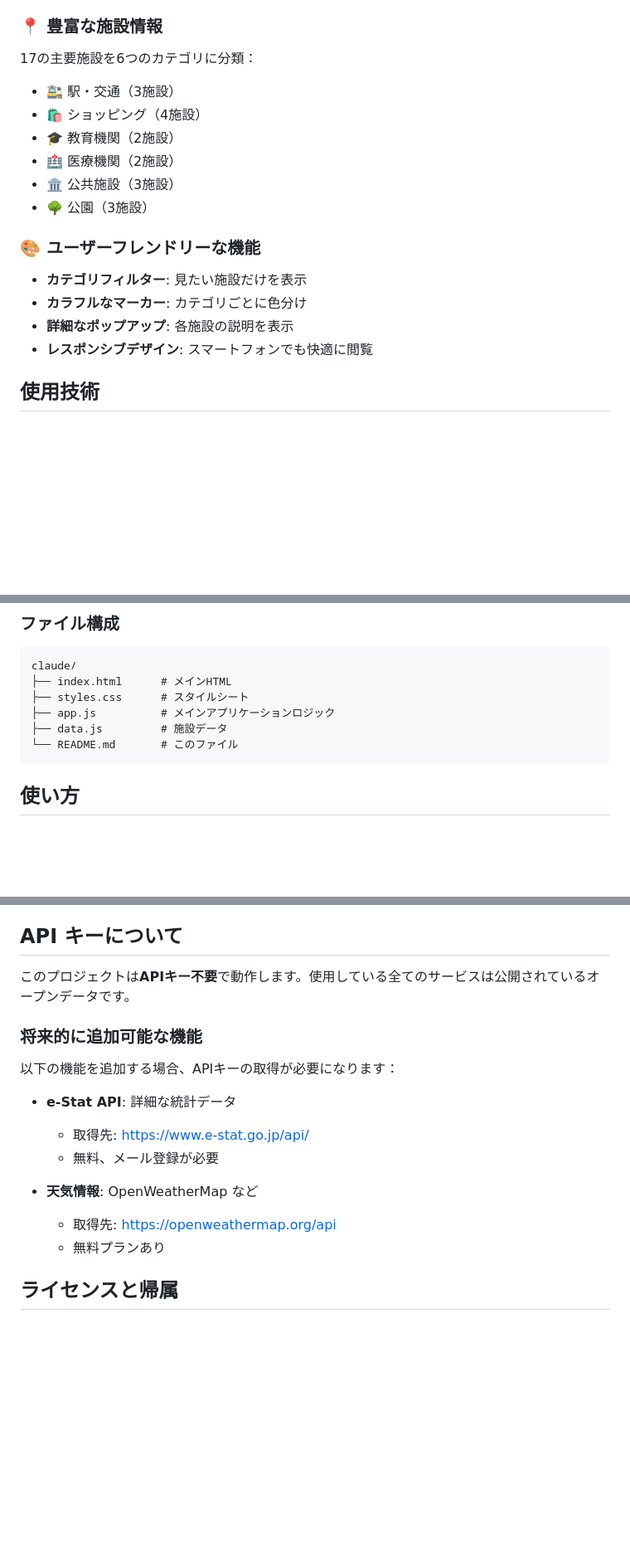
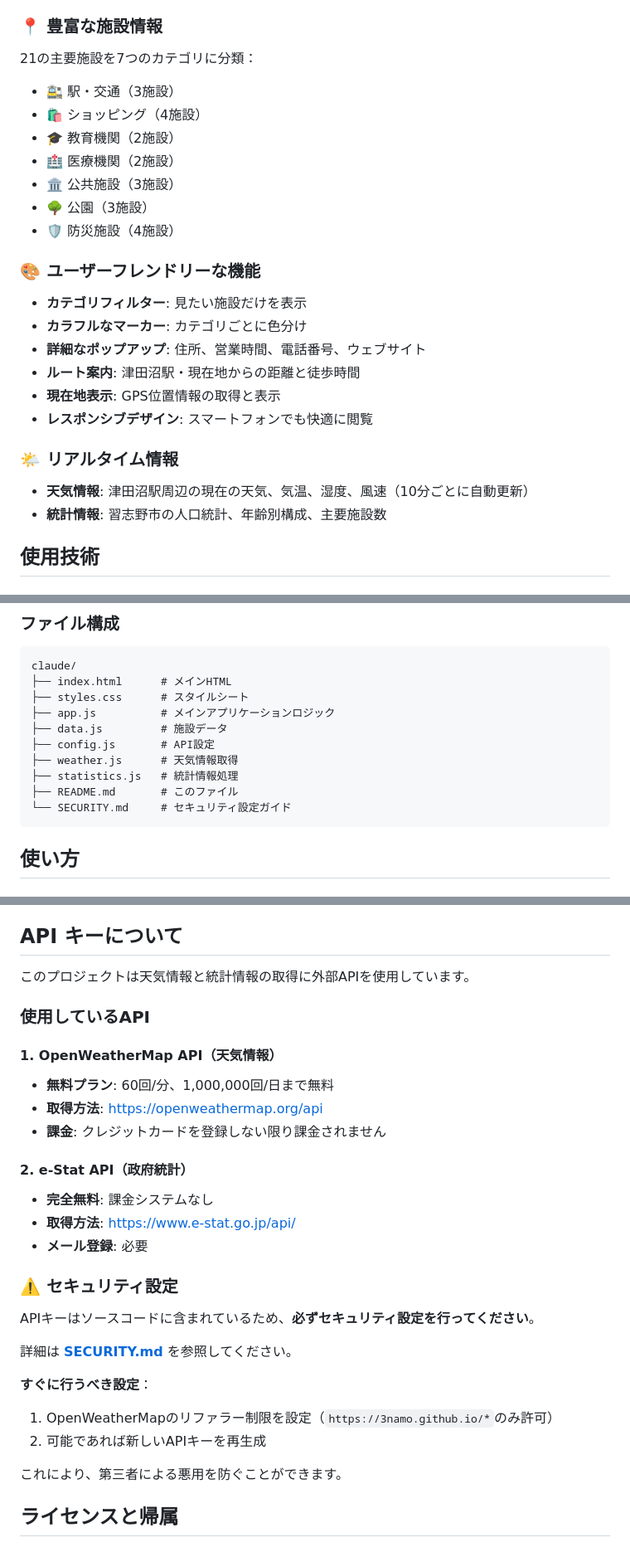
Before and after one commit to 3namo/claude, a Markdown page: README.md, 3 parts joined by grey strips. Shown at 83% size. Rendered like a GitHub page; blank space fills up the shorter version.

````diff
--- a/README.md
+++ b/README.md
@@ -10,19 +10,26 @@ OpenStreetMapと国土地理院のオープンデータを活用した、津田
 - **国土地理院（航空写真）**: リアルな地形を確認
 
 ### 📍 豊富な施設情報
-17の主要施設を6つのカテゴリに分類：
+21の主要施設を7つのカテゴリに分類：
 - 🚉 駅・交通（3施設）
 - 🛍️ ショッピング（4施設）
 - 🎓 教育機関（2施設）
 - 🏥 医療機関（2施設）
 - 🏛️ 公共施設（3施設）
 - 🌳 公園（3施設）
+- 🛡️ 防災施設（4施設）
 
 ### 🎨 ユーザーフレンドリーな機能
 - **カテゴリフィルター**: 見たい施設だけを表示
 - **カラフルなマーカー**: カテゴリごとに色分け
-- **詳細なポップアップ**: 各施設の説明を表示
+- **詳細なポップアップ**: 住所、営業時間、電話番号、ウェブサイト
+- **ルート案内**: 津田沼駅・現在地からの距離と徒歩時間
+- **現在地表示**: GPS位置情報の取得と表示
 - **レスポンシブデザイン**: スマートフォンでも快適に閲覧
+
+### 🌤️ リアルタイム情報
+- **天気情報**: 津田沼駅周辺の現在の天気、気温、湿度、風速（10分ごとに自動更新）
+- **統計情報**: 習志野市の人口統計、年齢別構成、主要施設数
 
 ## 使用技術
 
@@ -68,7 +77,11 @@ claude/
 ├── styles.css      # スタイルシート
 ├── app.js          # メインアプリケーションロジック
 ├── data.js         # 施設データ
-└── README.md       # このファイル
+├── config.js       # API設定
+├── weather.js      # 天気情報取得
+├── statistics.js   # 統計情報処理
+├── README.md       # このファイル
+└── SECURITY.md     # セキュリティ設定ガイド
 ```
 
 ## 使い方
@@ -113,18 +129,31 @@ claude/
 
 ## API キーについて
 
-このプロジェクトは**APIキー不要**で動作します。使用している全てのサービスは公開されているオープンデータです。
+このプロジェクトは天気情報と統計情報の取得に外部APIを使用しています。
 
-### 将来的に追加可能な機能
-以下の機能を追加する場合、APIキーの取得が必要になります：
+### 使用しているAPI
 
-- **e-Stat API**: 詳細な統計データ
-  - 取得先: https://www.e-stat.go.jp/api/
-  - 無料、メール登録が必要
+#### 1. OpenWeatherMap API（天気情報）
+- **無料プラン**: 60回/分、1,000,000回/日まで無料
+- **取得方法**: https://openweathermap.org/api
+- **課金**: クレジットカードを登録しない限り課金されません
 
-- **天気情報**: OpenWeatherMap など
-  - 取得先: https://openweathermap.org/api
-  - 無料プランあり
+#### 2. e-Stat API（政府統計）
+- **完全無料**: 課金システムなし
+- **取得方法**: https://www.e-stat.go.jp/api/
+- **メール登録**: 必要
+
+### ⚠️ セキュリティ設定
+
+APIキーはソースコードに含まれているため、**必ずセキュリティ設定を行ってください**。
+
+詳細は **[SECURITY.md](./SECURITY.md)** を参照してください。
+
+**すぐに行うべき設定**：
+1. OpenWeatherMapのリファラー制限を設定（`https://3namo.github.io/*`のみ許可）
+2. 可能であれば新しいAPIキーを再生成
+
+これにより、第三者による悪用を防ぐことができます。
 
 ## ライセンスと帰属
 
````
Also changed, not shown: other parts of README.md (+5 -0 lines), SECURITY.md (added, +177 -0 lines).
